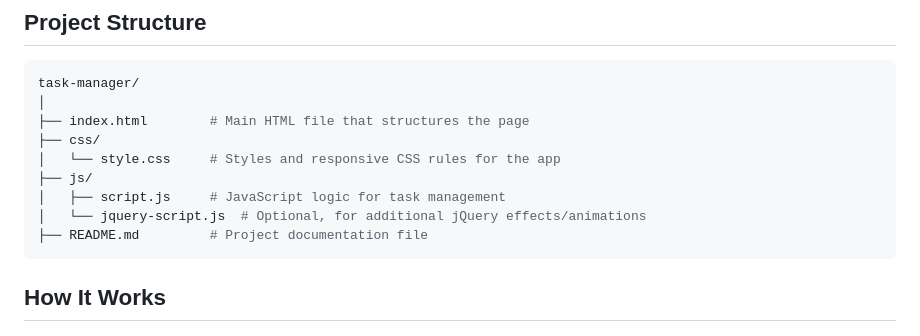
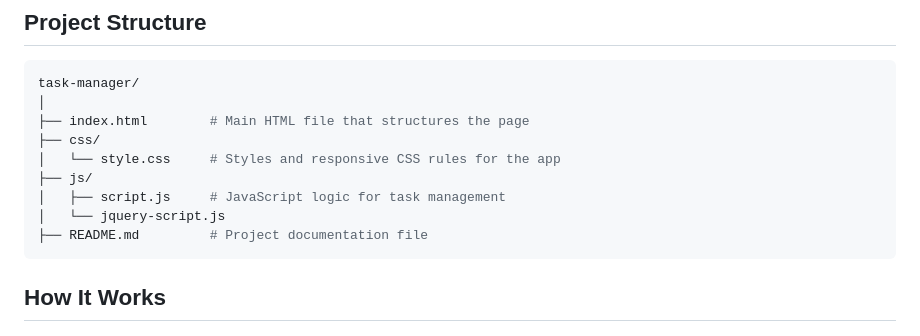
Before and after one commit to jeel-butani/TaskManager, a Markdown page: README.md, the part around the change. Rendered like a GitHub page.

````diff
--- a/README.md
+++ b/README.md
@@ -56,7 +56,7 @@ task-manager/
 │   └── style.css     # Styles and responsive CSS rules for the app
 ├── js/
 │   ├── script.js     # JavaScript logic for task management
-│   └── jquery-script.js  # Optional, for additional jQuery effects/animations
+│   └── jquery-script.js
 ├── README.md         # Project documentation file
 ```
 
````
